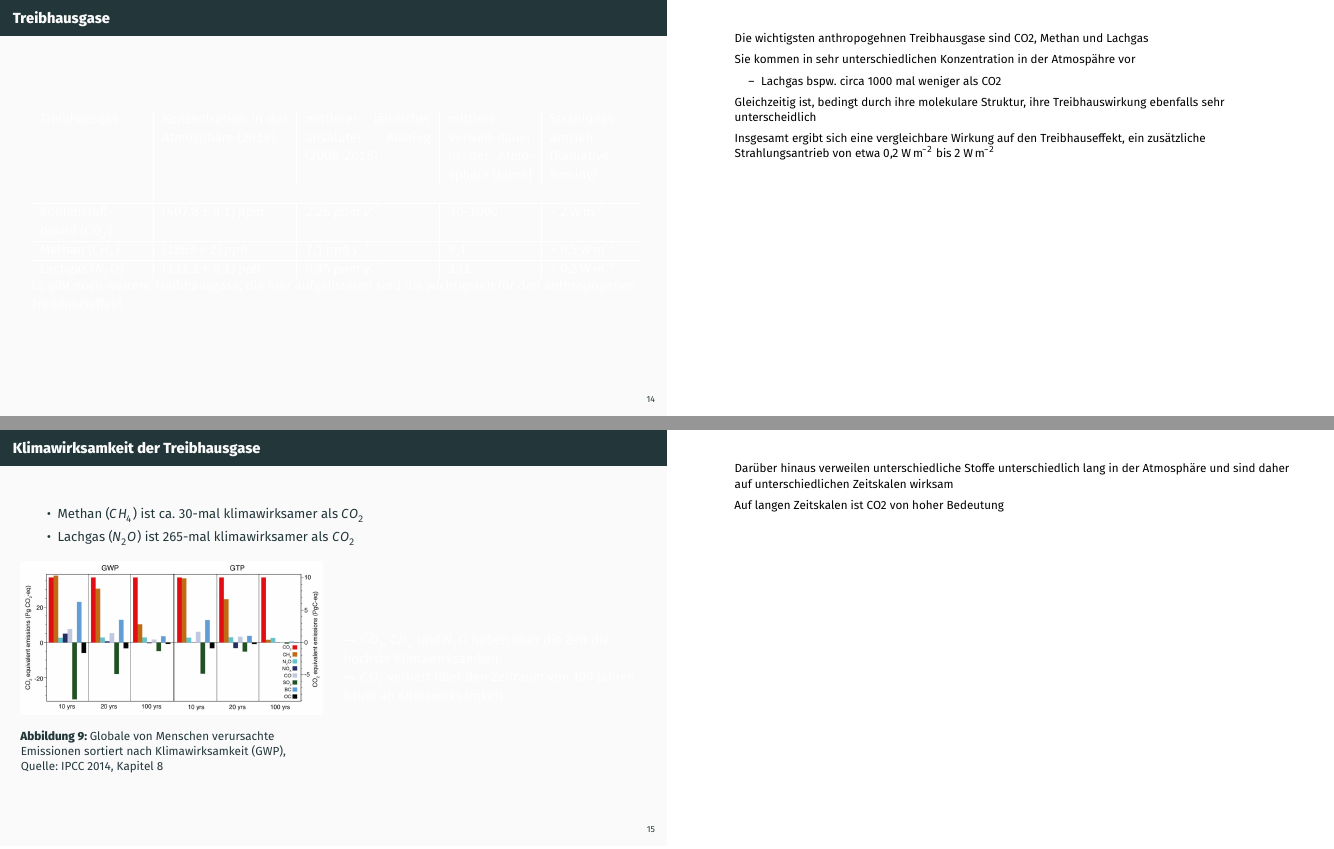
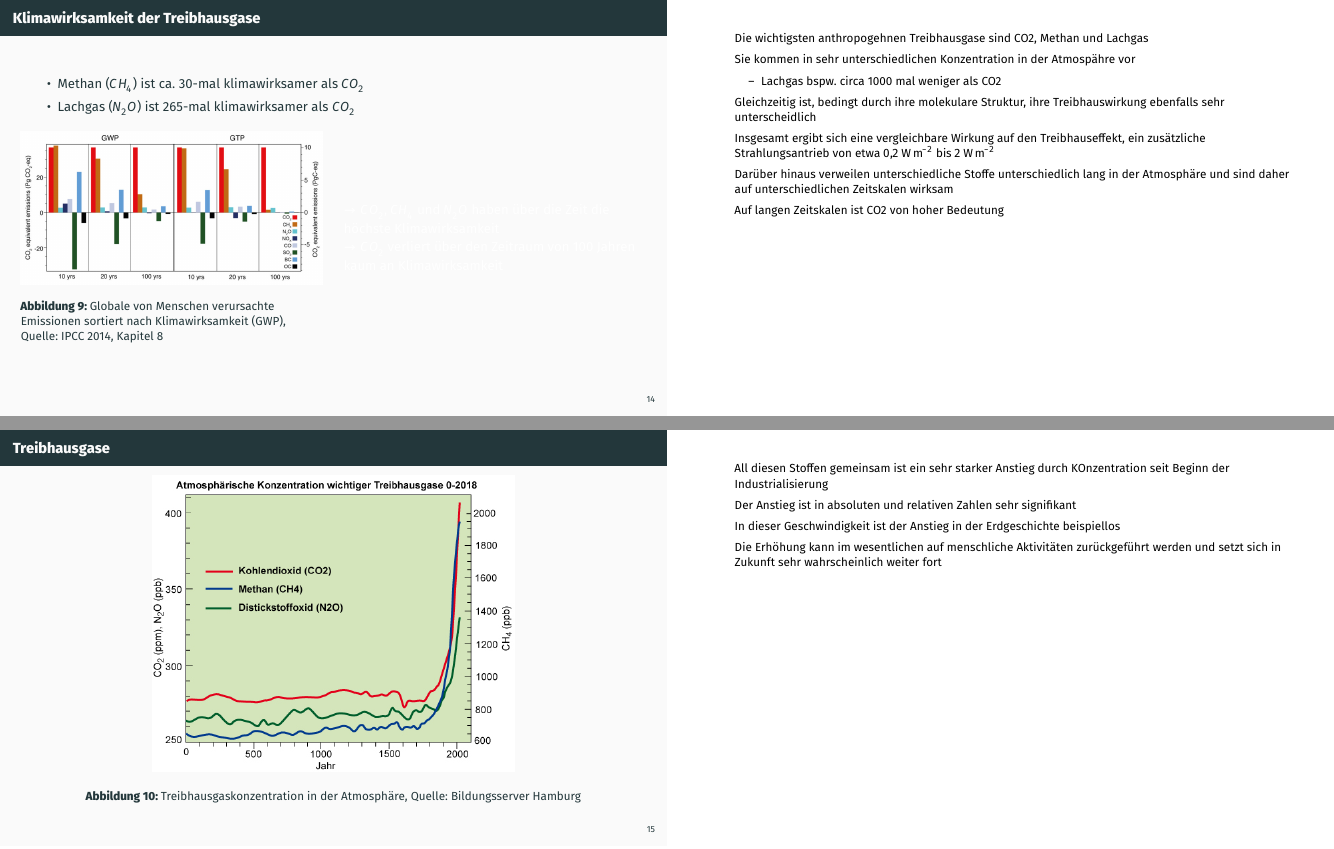
Before and after one commit to s4f-dortmund/vorlesungen, LaTeX slides (grundlagen/foliensatz.tex, which reads grundlagen/content/strahlungsprozesse_der_erde.tex): pages 26 and 27 of 63 before the commit and pages 26 and 27 of 62 after it, joined at a grey line. Compiled offline with XeLaTeX; a missing font is replaced by an installed copy or a similar font.

Commit message:
remove table

```diff
--- a/grundlagen/content/strahlungsprozesse_der_erde.tex
+++ b/grundlagen/content/strahlungsprozesse_der_erde.tex
@@ -153,40 +153,6 @@
 \end{frame}
 
 \begin{frame}
-	\frametitle{Treibhausgase} % TODO: Folie evtl. rausnehmen, da zu unübersichtlich
-
-	% TODO: Ist das zu unübersichtlich? Der Fokus soll auf der Verweildauer und dem EInfluss auf den Treibhauseffekt liegen --> evtl Informationen entfernen
-
-
-	% Werte für CO2, CH4, und N2O von WMO GREENHOUSE GAS BULLETIN No. 15 | 25 November 2019
-	% Tabelle von: https://wiki.bildungsserver.de/klimawandel/index.php/Treibhausgase#cite_note-4
-	% RF bom Annual Greenhouse Gas index 2018
-
-	% ppm steht für parts per million
-	\begin{tabular}{p{2.5cm}|p{3cm}|p{3cm}|p{2cm}|p{2cm}}
-		Treibhausgas & Konzentration in der Atmosphäre (2018) & mittlerer jährlicher absoluter Anstieg (2008-2018) & mittlere Verweil-dauer in der Atmosphäre [Jahre] & Strahlungs-antrieb (Radiative Forcing) \\ \\
-		\hline
-		Kohlenstoff-dioxid ($CO_2$) & (407,8 $\pm$ 0,1) $ppm$ & 2,26 $ppm$\,$y^{-1}$ &  30-1000 & $\approx$ \SI{2}{\watt\per\square\metre} \\
-		\hline
-		Methan ($CH_4$) & (1869 $\pm$ 2) $ppb$ & 7,1 $ppb$\,$y^{-1}$ &9,1 & $\approx $ \SI{0,5}{\watt\per\square\metre}  \\
-		\hline
-		Lachgas ($N_2O$) & (331,1 $\pm$ 0,1) $ppb$ & 0,95 $ppm$\,$y^{-1}$ & 131 & $\approx $ \SI{0,2}{\watt\per\square\metre}  \\
-	\end{tabular}
-	Es gibt noch weitere Treibhausgase, die hier aufgelisteten sind die wichtigsten für den anthropogenen Treibhauseffekt.
-\note{
-  \begin{itemize}
-    \item[] Die wichtigsten anthropogehnen Treibhausgase sind CO2, Methan und Lachgas
-    \item[] Sie kommen in sehr unterschiedlichen Konzentration in der Atmospähre vor
-    \begin{itemize}
-    	\item Lachgas bspw. circa 1000 mal weniger als CO2
-	\end{itemize}
-	\item[] Gleichzeitig ist, bedingt durch ihre molekulare Struktur, ihre Treibhauswirkung ebenfalls sehr unterscheidlich
-	\item[] Insgesamt ergibt sich eine vergleichbare Wirkung auf den Treibhauseffekt, ein zusätzliche Strahlungsantrieb von etwa \SI{0,2}{\watt\per\square\metre} bis \SI{2}{\watt\per\square\metre}
-  \end{itemize}
-  }
-\end{frame}
-
-\begin{frame}
 	\frametitle{Klimawirksamkeit der Treibhausgase}
 	\begin{itemize}
 		\item Methan ($CH_4$) ist ca. 30-mal klimawirksamer als $CO_2$
@@ -212,6 +178,13 @@
 	\end{columns}
 \note{
 \begin{itemize}
+  \item[] Die wichtigsten anthropogehnen Treibhausgase sind CO2, Methan und Lachgas
+  \item[] Sie kommen in sehr unterschiedlichen Konzentration in der Atmospähre vor
+  \begin{itemize}
+    \item Lachgas bspw. circa 1000 mal weniger als CO2
+\end{itemize}
+\item[] Gleichzeitig ist, bedingt durch ihre molekulare Struktur, ihre Treibhauswirkung ebenfalls sehr unterscheidlich
+\item[] Insgesamt ergibt sich eine vergleichbare Wirkung auf den Treibhauseffekt, ein zusätzliche Strahlungsantrieb von etwa \SI{0,2}{\watt\per\square\metre} bis \SI{2}{\watt\per\square\metre}
 	\item[] Darüber hinaus verweilen unterschiedliche Stoffe unterschiedlich lang in der Atmosphäre und sind daher auf unterschiedlichen Zeitskalen wirksam
 	\item[] Auf langen Zeitskalen ist CO2 von hoher Bedeutung
   \end{itemize}
```
